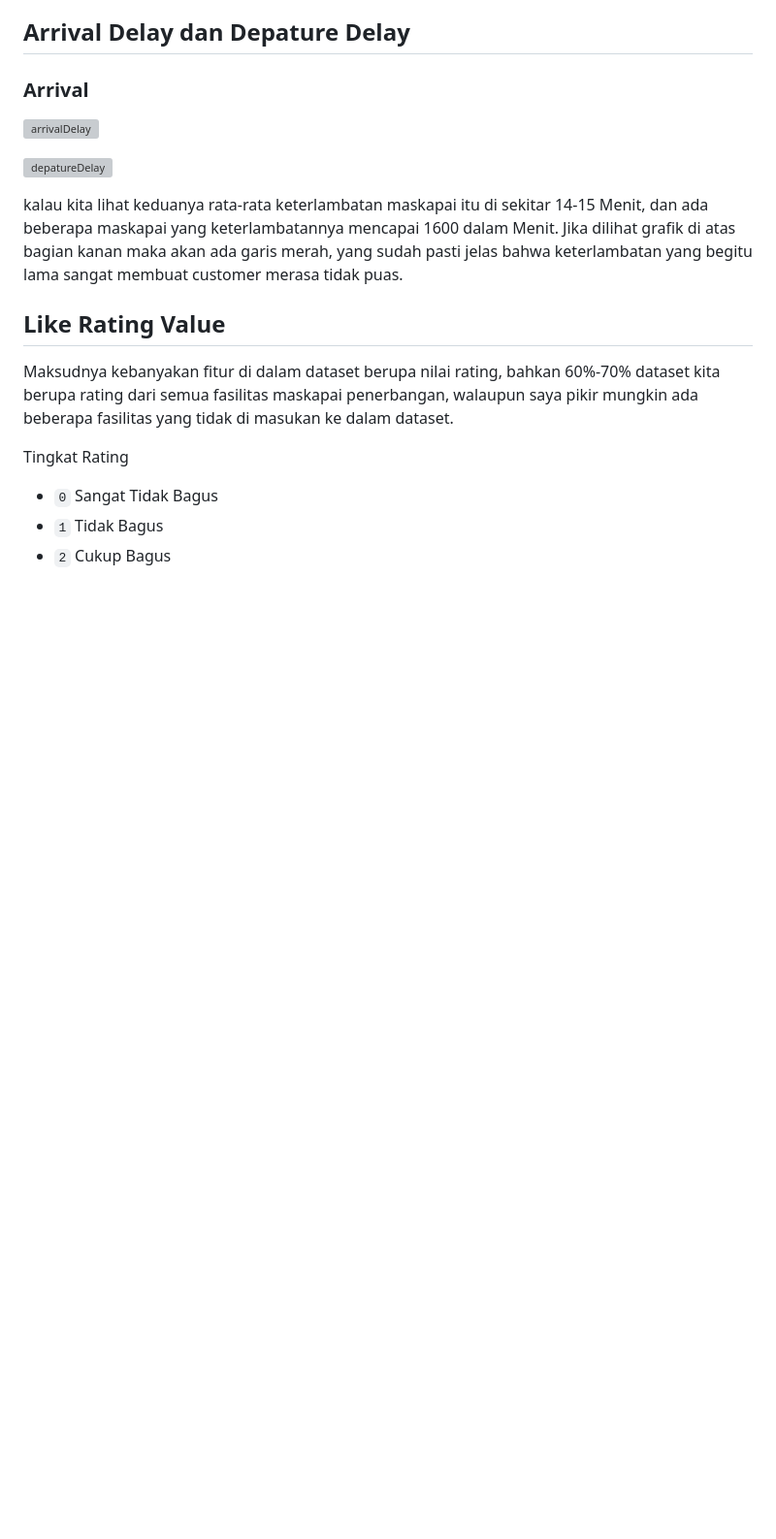
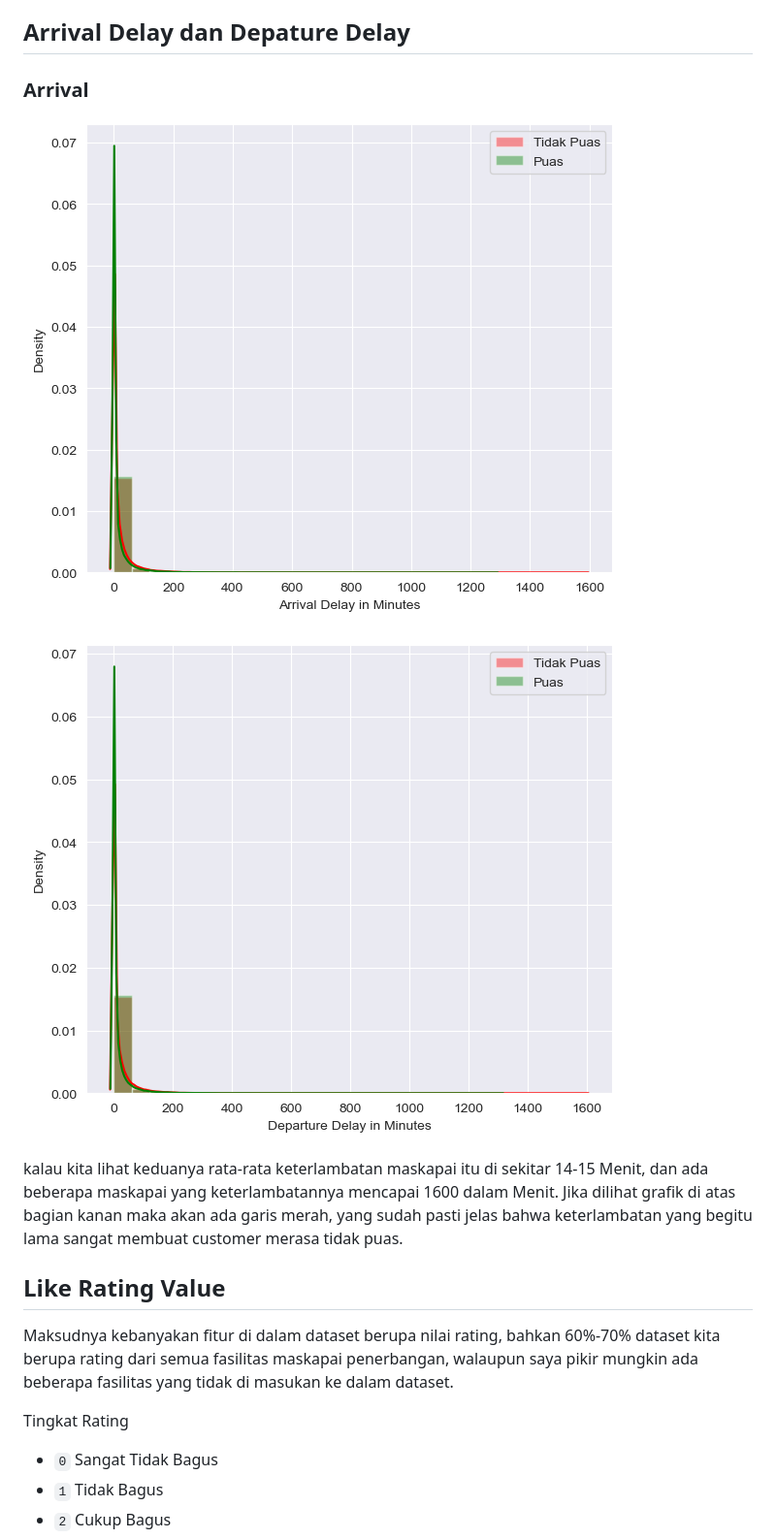
Before and after one commit to AgufSamudra/Airlance-Passenger, a Markdown page: Docmentation/EDA.md, the part around the change printed below. Shown: that part at 97% size. Drawn GitHub-style; blank space fills up the shorter version; grey boxes are pictures that could not be loaded.

```diff
--- a/Docmentation/EDA.md
+++ b/Docmentation/EDA.md
@@ -75,9 +75,9 @@ Bahkan jarak tempuh sangat mempengaruhi pemilihan Class pada Customer, kalau kit
 
 ## Arrival Delay dan Depature Delay
 ### Arrival
-![arrivalDelay](image/EDA/arrivalDelay_for_label.png)
+![arrivalDelay](https://raw.githubusercontent.com/AgufSamudra/Airlance-Passenger/main/image/EDA/arrivalDelay_for_label.png)
 
-![depatureDelay](image/EDA/depatureDelay_for_label.png)
+![depatureDelay](https://raw.githubusercontent.com/AgufSamudra/Airlance-Passenger/main/image/EDA/depatureDelay_for_label.png)
 
 kalau kita lihat keduanya rata-rata keterlambatan maskapai itu di sekitar 14-15 Menit, dan ada beberapa maskapai yang keterlambatannya mencapai 1600 dalam Menit. Jika dilihat grafik di atas bagian kanan maka akan ada garis merah, yang sudah pasti jelas bahwa keterlambatan yang begitu lama sangat membuat customer merasa tidak puas.
 
```
Also changed, not shown: other parts of Docmentation/EDA.md (+7 -7 lines).
